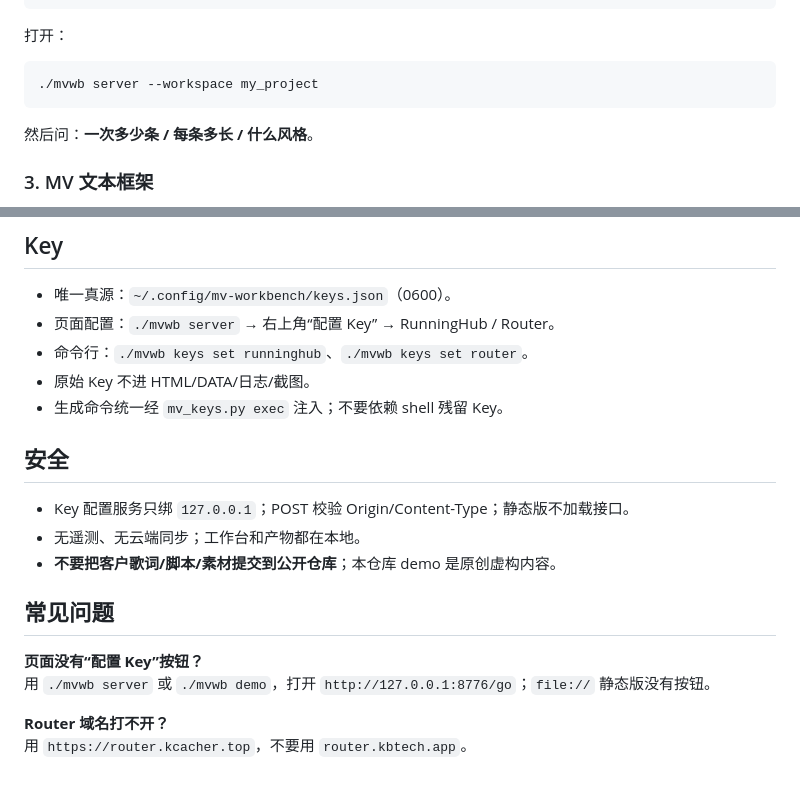
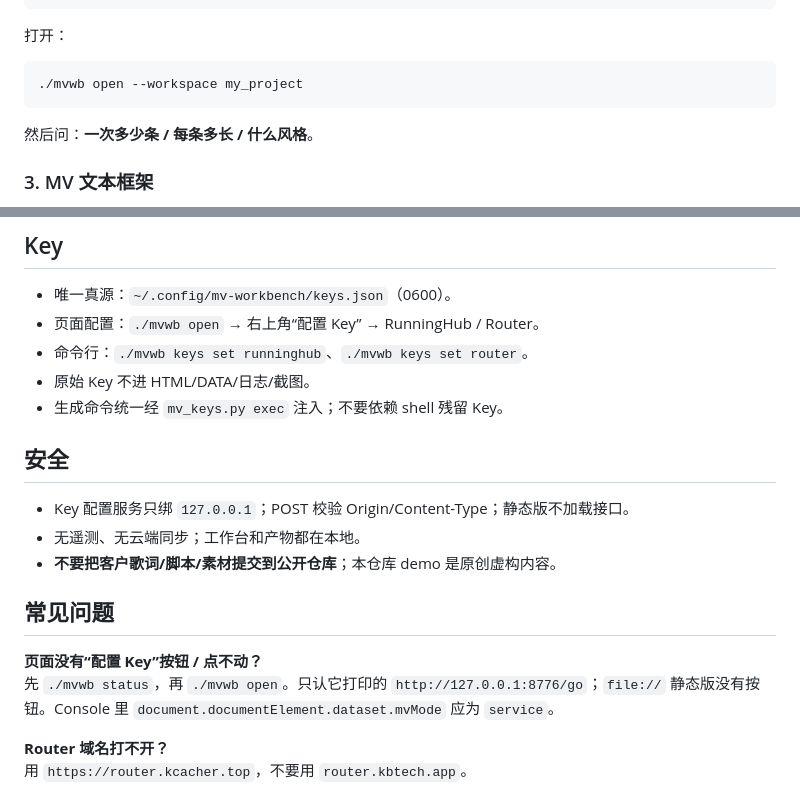
Before and after one commit to zhouchengke2046/mv-workbench, a Markdown page: README.md, 2 parts joined by grey strips. Rendered like a GitHub page.

````diff
--- a/README.md
+++ b/README.md
@@ -197,7 +197,7 @@ python3 scripts/build_workbench.py \
 打开：
 
 ```bash
-./mvwb server --workspace my_project
+./mvwb open --workspace my_project
 ```
 
 然后问：**一次多少条 / 每条多长 / 什么风格**。
@@ -291,7 +291,7 @@ mv-workbench/                ← 一个 skill
 ## Key
 
 - 唯一真源：`~/.config/mv-workbench/keys.json`（0600）。
-- 页面配置：`./mvwb server` → 右上角“配置 Key” → RunningHub / Router。
+- 页面配置：`./mvwb open` → 右上角“配置 Key” → RunningHub / Router。
 - 命令行：`./mvwb keys set runninghub`、`./mvwb keys set router`。
 - 原始 Key 不进 HTML/DATA/日志/截图。
 - 生成命令统一经 `mv_keys.py exec` 注入；不要依赖 shell 残留 Key。
@@ -304,8 +304,8 @@ mv-workbench/                ← 一个 skill
 
 ## 常见问题
 
-**页面没有“配置 Key”按钮？**
-用 `./mvwb server` 或 `./mvwb demo`，打开 `http://127.0.0.1:8776/go`；`file://` 静态版没有按钮。
+**页面没有“配置 Key”按钮 / 点不动？**
+先 `./mvwb status`，再 `./mvwb open`。只认它打印的 `http://127.0.0.1:8776/go`；`file://` 静态版没有按钮。Console 里 `document.documentElement.dataset.mvMode` 应为 `service`。
 
 **Router 域名打不开？**
 用 `https://router.kcacher.top`，不要用 `router.kbtech.app`。
````
Also changed, not shown: other parts of README.md (+9 -9 lines), CHANGELOG.md (+6 -0 lines), SKILL.md (+15 -4 lines), docs/workbench.png, 6 other files.
